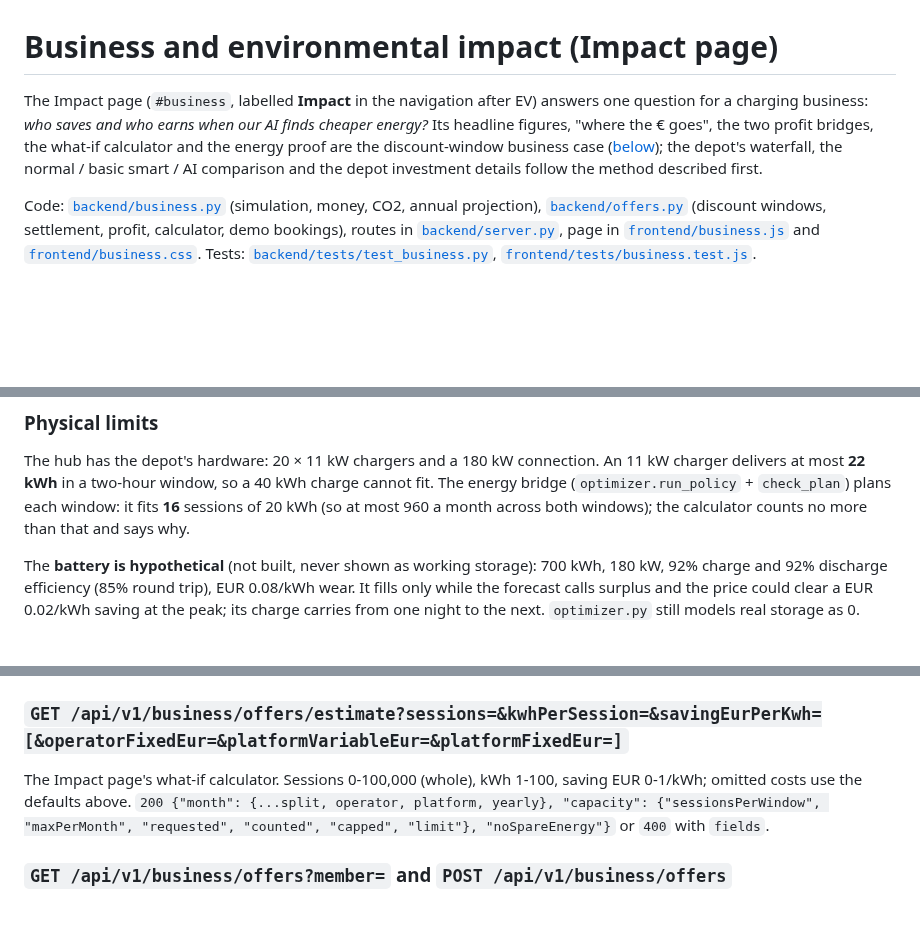
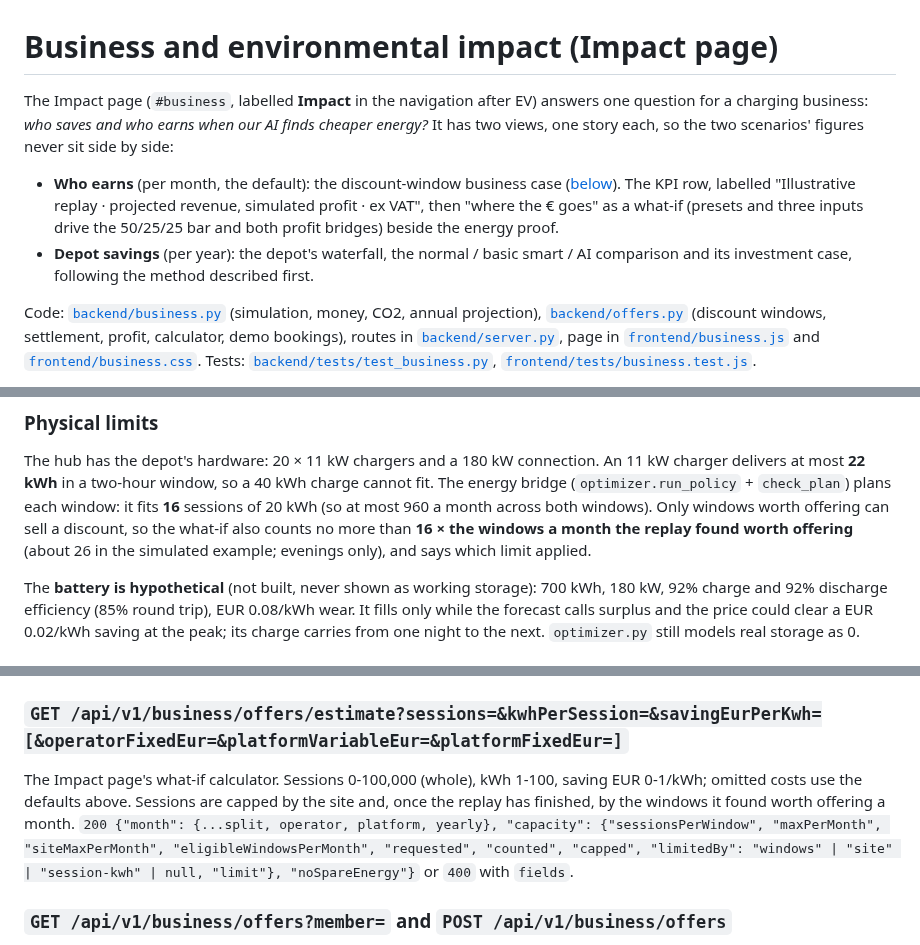
Before and after one commit to MarcoLadeira/SaveThePlanet, a Markdown page: docs/BUSINESS_IMPACT.md, 3 parts joined by grey strips. Drawn GitHub-style; blank space fills up the shorter version.

```diff
--- a/docs/BUSINESS_IMPACT.md
+++ b/docs/BUSINESS_IMPACT.md
@@ -1,11 +1,15 @@
 # Business and environmental impact (Impact page)
 
 The Impact page (`#business`, labelled **Impact** in the navigation after EV) answers one question for a
-charging business: *who saves and who earns when our AI finds cheaper energy?* Its headline figures,
-"where the € goes", the two profit bridges, the what-if calculator and the energy proof are the
-discount-window business case ([below](#discount-windows-who-saves-who-earns-issue-56)); the depot's
-waterfall, the normal / basic smart / AI comparison and the depot investment details follow the method
-described first.
+charging business: *who saves and who earns when our AI finds cheaper energy?* It has two views, one
+story each, so the two scenarios' figures never sit side by side:
+
+- **Who earns** (per month, the default): the discount-window business case
+  ([below](#discount-windows-who-saves-who-earns-issue-56)). The KPI row, labelled "Illustrative replay ·
+  projected revenue, simulated profit · ex VAT", then "where the € goes" as a what-if (presets and three
+  inputs drive the 50/25/25 bar and both profit bridges) beside the energy proof.
+- **Depot savings** (per year): the depot's waterfall, the normal / basic smart / AI comparison and its
+  investment case, following the method described first.
 
 Code: [`backend/business.py`](../backend/business.py) (simulation, money, CO2, annual projection),
 [`backend/offers.py`](../backend/offers.py) (discount windows, settlement, profit, calculator, demo bookings),
@@ -255,7 +259,9 @@ Only the +30 minute forecast is used; a +60 estimate of the same half-hour is ne
 The hub has the depot's hardware: 20 × 11 kW chargers and a 180 kW connection. An 11 kW charger delivers
 at most **22 kWh** in a two-hour window, so a 40 kWh charge cannot fit. The energy bridge
 (`optimizer.run_policy` + `check_plan`) plans each window: it fits **16** sessions of 20 kWh (so at most
-960 a month across both windows); the calculator counts no more than that and says why.
+960 a month across both windows). Only windows worth offering can sell a discount, so the what-if also
+counts no more than **16 × the windows a month the replay found worth offering** (about 26 in the
+simulated example; evenings only), and says which limit applied.
 
 The **battery is hypothetical** (not built, never shown as working storage): 700 kWh, 180 kW,
 92% charge and 92% discharge efficiency (85% round trip), EUR 0.08/kWh wear. It fills only while the
@@ -355,8 +361,10 @@ Example strategy (historical replay against a local mock of GridToEv, not hosted
 ### `GET /api/v1/business/offers/estimate?sessions=&kwhPerSession=&savingEurPerKwh=[&operatorFixedEur=&platformVariableEur=&platformFixedEur=]`
 
 The Impact page's what-if calculator. Sessions 0-100,000 (whole), kWh 1-100, saving EUR 0-1/kWh; omitted
-costs use the defaults above. `200 {"month": {...split, operator, platform, yearly}, "capacity": {"sessionsPerWindow",
-"maxPerMonth", "requested", "counted", "capped", "limit"}, "noSpareEnergy"}` or `400` with `fields`.
+costs use the defaults above. Sessions are capped by the site and, once the replay has finished, by the
+windows it found worth offering a month. `200 {"month": {...split, operator, platform, yearly}, "capacity":
+{"sessionsPerWindow", "maxPerMonth", "siteMaxPerMonth", "eligibleWindowsPerMonth", "requested", "counted",
+"capped", "limitedBy": "windows" | "site" | "session-kwh" | null, "limit"}, "noSpareEnergy"}` or `400` with `fields`.
 
 ### `GET /api/v1/business/offers?member=` and `POST /api/v1/business/offers`
 
```
Also changed, not shown: frontend/README.md (+23 -17 lines), docs/screenshots/impact/impact-depot.png (added), docs/screenshots/impact/impact-desktop.png, docs/screenshots/impact/impact-loading.png, 9 other files.
